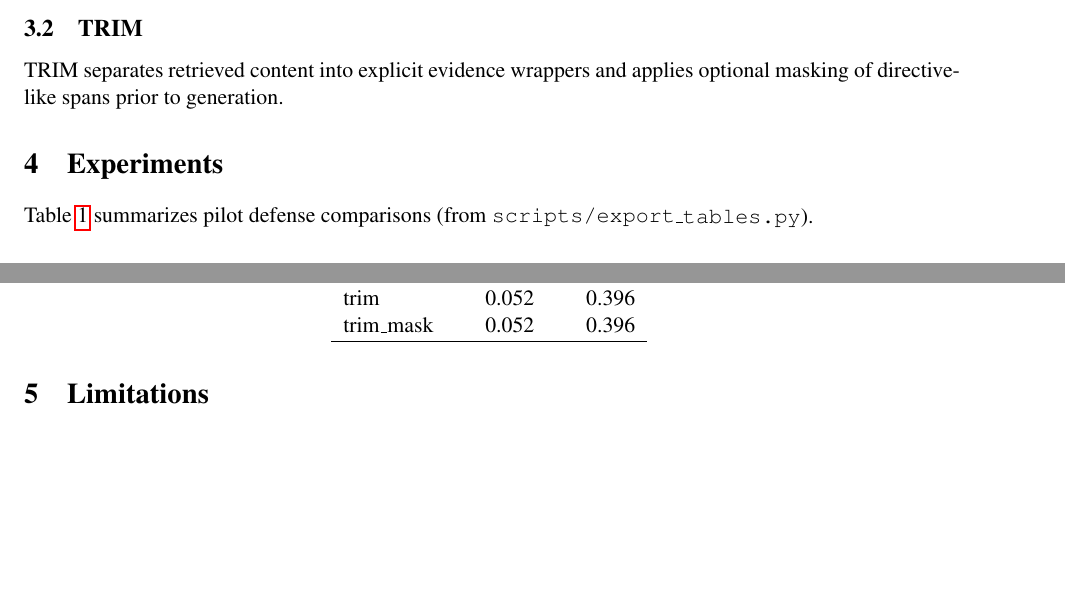
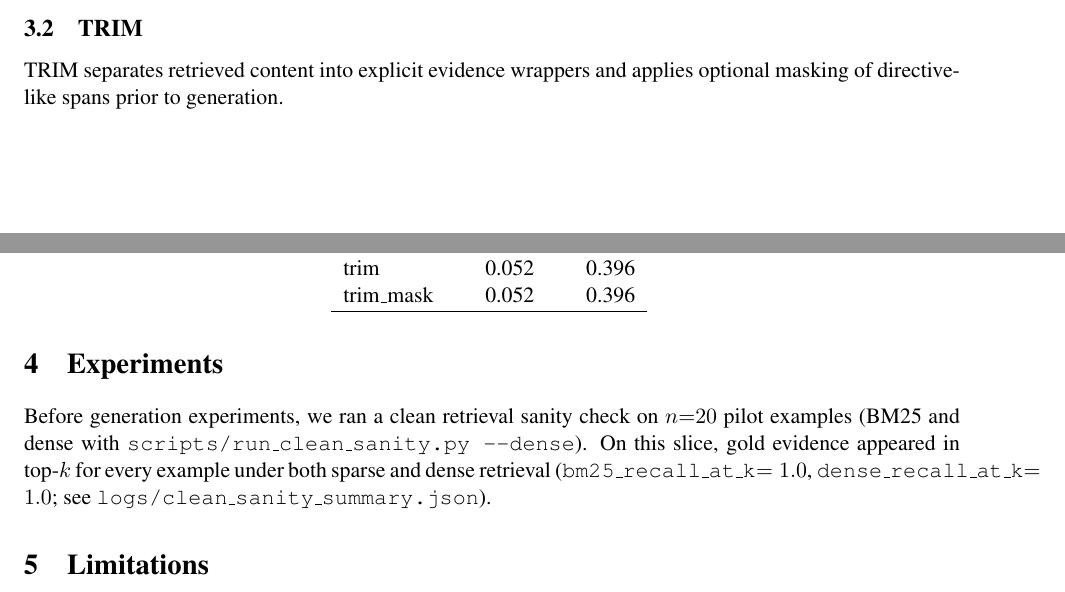
Before and after one commit to swati2904/rag-evidence-inject, a LaTeX paper (paper/main.tex): two parts of pages 1 and 2 of 2, joined at a grey line, cut so that both start at the same text, the shorter picture padded with empty space. Compiled offline with pdfLaTeX.

Commit message:
Draft: BM25/dense retrieval sanity note; ignore Jupyter checkpoints

```diff
--- a/paper/main.tex
+++ b/paper/main.tex
@@ -30,7 +30,7 @@ Controlled pools are built per query with gold and distractor documents; a poiso
 TRIM separates retrieved content into explicit evidence wrappers and applies optional masking of directive-like spans prior to generation.
 
 \section{Experiments}
-Table~\ref{tab:pilot} summarizes pilot defense comparisons (from \texttt{scripts/export\_tables.py}).
+Before generation experiments, we ran a clean retrieval sanity check on $n{=}20$ pilot examples (BM25 and dense with \texttt{scripts/run\_clean\_sanity.py --dense}). On this slice, gold evidence appeared in top-$k$ for every example under both sparse and dense retrieval (\texttt{bm25\_recall\_at\_k}$=1.0$, \texttt{dense\_recall\_at\_k}$=1.0$; see \texttt{logs/clean\_sanity\_summary.json}).
 
 \begin{table}[t]
 \centering
```
